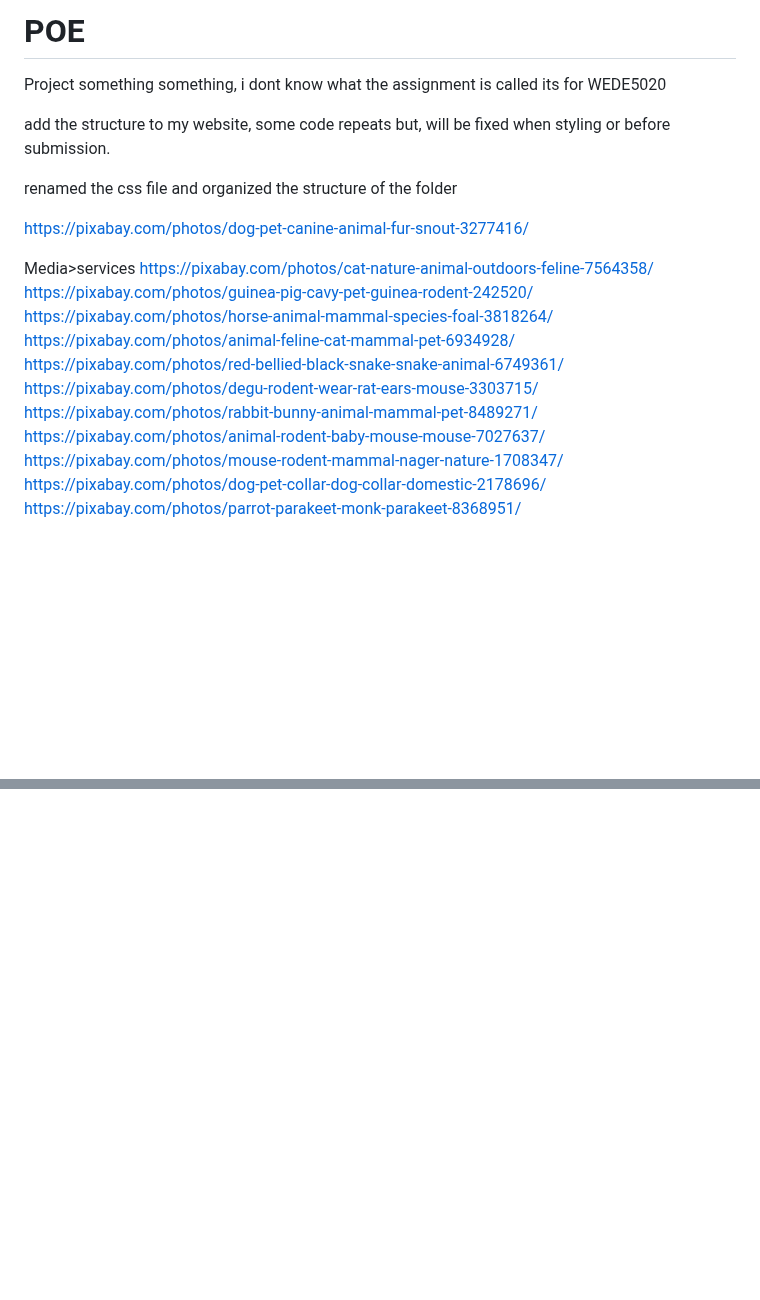
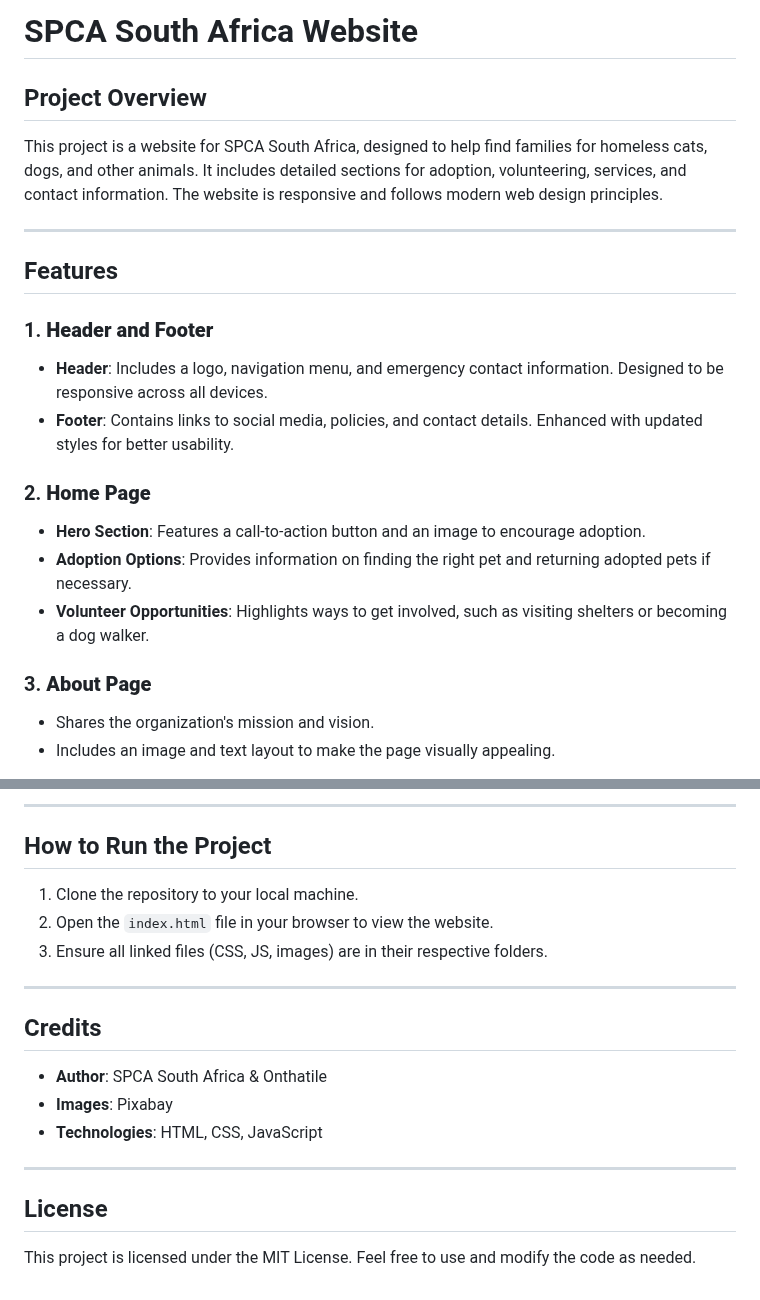
Before and after one commit to ilikeyellowGZ/POE, a Markdown page: README.md, 2 parts joined by grey strips. GitHub-like rendering; blank space fills up the shorter version.

```diff
--- a/README.md
+++ b/README.md
@@ -1,24 +1,22 @@
-# POE
-Project something something, i dont know what the assignment is called its for WEDE5020
+# SPCA South Africa Website
 
+## Project Overview
+This project is a website for SPCA South Africa, designed to help find families for homeless cats, dogs, and other animals. It includes detailed sections for adoption, volunteering, services, and contact information. The website is responsive and follows modern web design principles.
 
-add the structure to my website, some code repeats but, will be fixed when styling or before submission.
+---
 
-renamed the css file and organized the structure of the folder
+## Features
 
-https://pixabay.com/photos/dog-pet-canine-animal-fur-snout-3277416/
+### 1. **Header and Footer**
+- **Header**: Includes a logo, navigation menu, and emergency contact information. Designed to be responsive across all devices.
+- **Footer**: Contains links to social media, policies, and contact details. Enhanced with updated styles for better usability.
 
-Media>services
-https://pixabay.com/photos/cat-nature-animal-outdoors-feline-7564358/
-https://pixabay.com/photos/guinea-pig-cavy-pet-guinea-rodent-242520/
-https://pixabay.com/photos/horse-animal-mammal-species-foal-3818264/
-https://pixabay.com/photos/animal-feline-cat-mammal-pet-6934928/
-https://pixabay.com/photos/red-bellied-black-snake-snake-animal-6749361/
-https://pixabay.com/photos/degu-rodent-wear-rat-ears-mouse-3303715/
-https://pixabay.com/photos/rabbit-bunny-animal-mammal-pet-8489271/
-https://pixabay.com/photos/animal-rodent-baby-mouse-mouse-7027637/
-https://pixabay.com/photos/mouse-rodent-mammal-nager-nature-1708347/
-https://pixabay.com/photos/dog-pet-collar-dog-collar-domestic-2178696/
-https://pixabay.com/photos/parrot-parakeet-monk-parakeet-8368951/
+### 2. **Home Page**
+- **Hero Section**: Features a call-to-action button and an image to encourage adoption.
+- **Adoption Options**: Provides information on finding the right pet and returning adopted pets if necessary.
+- **Volunteer Opportunities**: Highlights ways to get involved, such as visiting shelters or becoming a dog walker.
 
+### 3. **About Page**
+- Shares the organization's mission and vision.
+- Includes an image and text layout to make the page visually appealing.
 
@@ -85,0 +89,18 @@ Refactor styles: Consolidate and reorganize CSS files for About, Contact, Enquir
+---
+
+## How to Run the Project
+1. Clone the repository to your local machine.
+2. Open the `index.html` file in your browser to view the website.
+3. Ensure all linked files (CSS, JS, images) are in their respective folders.
+
+---
+
+## Credits
+- **Author**: SPCA South Africa & Onthatile
+- **Images**: Pixabay
+- **Technologies**: HTML, CSS, JavaScript
+
+---
+
+## License
+This project is licensed under the MIT License. Feel free to use and modify the code as needed.
```
Also changed, not shown: other parts of README.md (+57 -52 lines).
